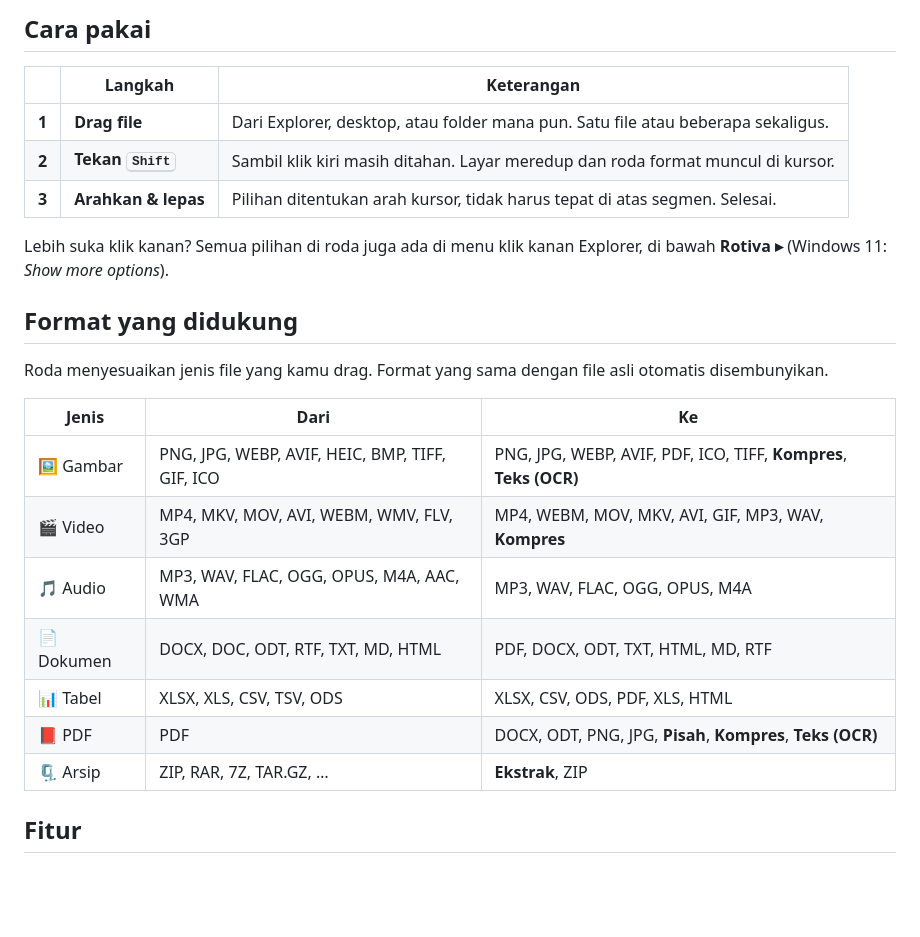
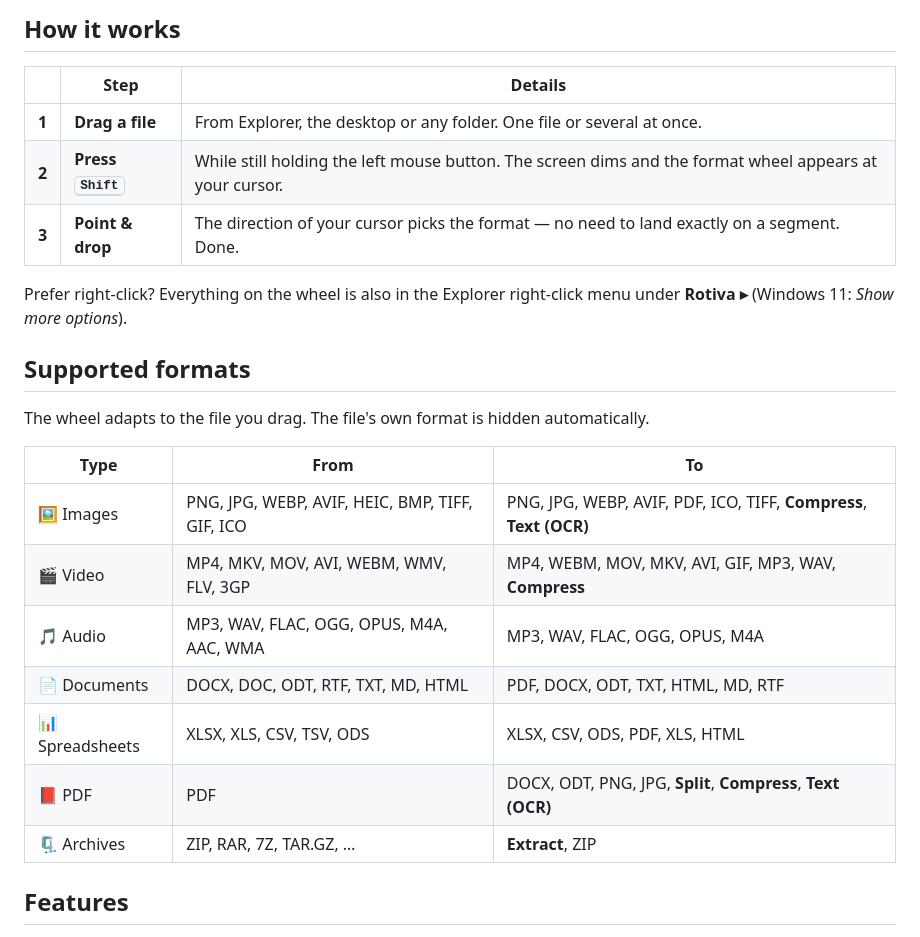
Before and after one commit to uncrownedk1ng2812/rotiva, a Markdown page: README.md, the part around one of its changes. GitHub-like rendering; blank space fills up the shorter version.

```diff
--- a/README.md
+++ b/README.md
@@ -44,30 +43,30 @@ Tidak perlu upload ke converter online, tidak ada iklan, tidak ada antrean.
 </p>
 
-## Cara pakai
+## How it works
 
-| | Langkah | Keterangan |
+| | Step | Details |
 |---|---|---|
-| **1** | **Drag file** | Dari Explorer, desktop, atau folder mana pun. Satu file atau beberapa sekaligus. |
-| **2** | **Tekan <kbd>Shift</kbd>** | Sambil klik kiri masih ditahan. Layar meredup dan roda format muncul di kursor. |
-| **3** | **Arahkan & lepas** | Pilihan ditentukan arah kursor, tidak harus tepat di atas segmen. Selesai. |
+| **1** | **Drag a file** | From Explorer, the desktop or any folder. One file or several at once. |
+| **2** | **Press <kbd>Shift</kbd>** | While still holding the left mouse button. The screen dims and the format wheel appears at your cursor. |
+| **3** | **Point & drop** | The direction of your cursor picks the format — no need to land exactly on a segment. Done. |
 
-Lebih suka klik kanan? Semua pilihan di roda juga ada di menu klik kanan Explorer, di bawah
+Prefer right-click? Everything on the wheel is also in the Explorer right-click menu under
 **Rotiva ▸** (Windows 11: *Show more options*).
 
-## Format yang didukung
+## Supported formats
 
-Roda menyesuaikan jenis file yang kamu drag. Format yang sama dengan file asli otomatis disembunyikan.
+The wheel adapts to the file you drag. The file's own format is hidden automatically.
 
-| Jenis | Dari | Ke |
+| Type | From | To |
 |---|---|---|
-| 🖼️ Gambar | PNG, JPG, WEBP, AVIF, HEIC, BMP, TIFF, GIF, ICO | PNG, JPG, WEBP, AVIF, PDF, ICO, TIFF, **Kompres**, **Teks (OCR)** |
-| 🎬 Video | MP4, MKV, MOV, AVI, WEBM, WMV, FLV, 3GP | MP4, WEBM, MOV, MKV, AVI, GIF, MP3, WAV, **Kompres** |
+| 🖼️ Images | PNG, JPG, WEBP, AVIF, HEIC, BMP, TIFF, GIF, ICO | PNG, JPG, WEBP, AVIF, PDF, ICO, TIFF, **Compress**, **Text (OCR)** |
+| 🎬 Video | MP4, MKV, MOV, AVI, WEBM, WMV, FLV, 3GP | MP4, WEBM, MOV, MKV, AVI, GIF, MP3, WAV, **Compress** |
 | 🎵 Audio | MP3, WAV, FLAC, OGG, OPUS, M4A, AAC, WMA | MP3, WAV, FLAC, OGG, OPUS, M4A |
-| 📄 Dokumen | DOCX, DOC, ODT, RTF, TXT, MD, HTML | PDF, DOCX, ODT, TXT, HTML, MD, RTF |
-| 📊 Tabel | XLSX, XLS, CSV, TSV, ODS | XLSX, CSV, ODS, PDF, XLS, HTML |
-| 📕 PDF | PDF | DOCX, ODT, PNG, JPG, **Pisah**, **Kompres**, **Teks (OCR)** |
-| 🗜️ Arsip | ZIP, RAR, 7Z, TAR.GZ, … | **Ekstrak**, ZIP |
+| 📄 Documents | DOCX, DOC, ODT, RTF, TXT, MD, HTML | PDF, DOCX, ODT, TXT, HTML, MD, RTF |
+| 📊 Spreadsheets | XLSX, XLS, CSV, TSV, ODS | XLSX, CSV, ODS, PDF, XLS, HTML |
+| 📕 PDF | PDF | DOCX, ODT, PNG, JPG, **Split**, **Compress**, **Text (OCR)** |
+| 🗜️ Archives | ZIP, RAR, 7Z, TAR.GZ, … | **Extract**, ZIP |
 
-## Fitur
+## Features
 
 <p align="center">
```
Also changed, not shown: other parts of README.md (+42 -43 lines), assets/og.png, assets/readme/wheel.png, 5 other files.
